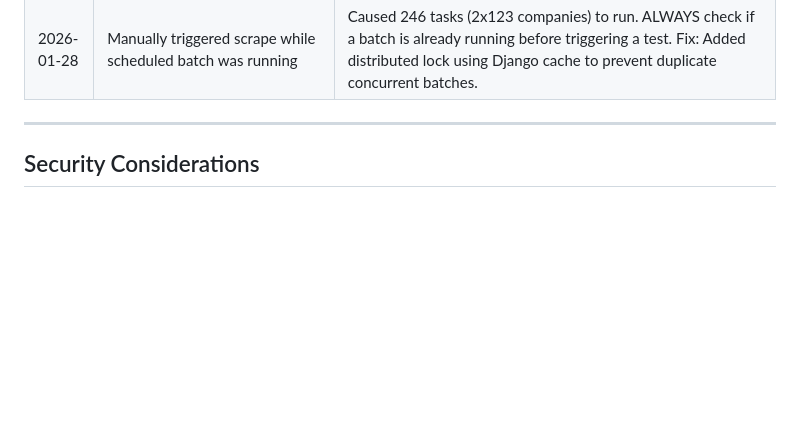
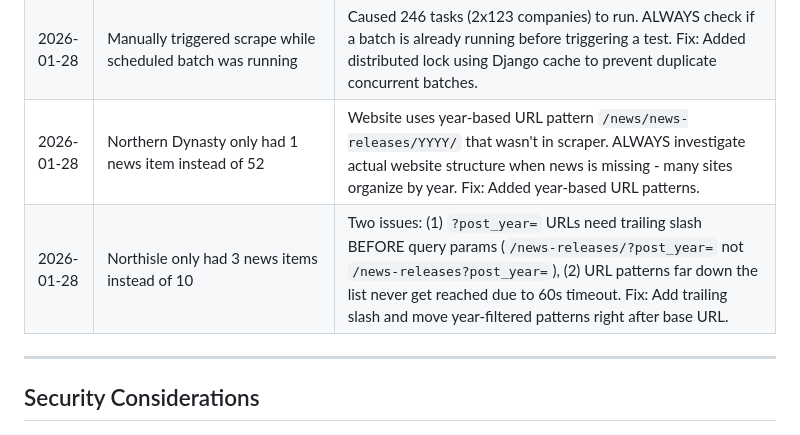
Before and after one commit to adamdasovich/goldventure, a Markdown page: CLAUDE.md, the part around the change. GitHub-like rendering; blank space fills up the shorter version.

Commit message:
Update CLAUDE.md with website crawler lessons learned
- Northern Dynasty: year-based URL patterns /news/news-releases/YYYY/
- Northisle: trailing slash required before query params, URL ordering matters

Co-Authored-By: Claude Opus 4.5 <noreply@anthropic.com>

```diff
--- a/CLAUDE.md
+++ b/CLAUDE.md
@@ -579,6 +579,8 @@ When Claude makes a mistake and gets corrected, add it here:
 | 2026-01-27 | Daily scrape took 500+ seconds per company | Root cause was NewsContentProcessor._process_company_news() fetching content from each news URL after scraping (15s timeout × N items). Fix: Skip content processing during daily scrapes (only during onboarding). ALWAYS trace the FULL code path - the scraping was fast (13-60s), but post-processing was adding 500+ seconds. |
 | 2026-01-28 | Assumed ticker wasn't scraped without checking | The ticker WAS scraped (NIM on TSX Venture). NEVER assume or state anything without investigating first. Read the actual data, check the database, look at the code. Making false claims wastes time and frustrates the user. |
 | 2026-01-28 | Manually triggered scrape while scheduled batch was running | Caused 246 tasks (2x123 companies) to run. ALWAYS check if a batch is already running before triggering a test. Fix: Added distributed lock using Django cache to prevent duplicate concurrent batches. |
+| 2026-01-28 | Northern Dynasty only had 1 news item instead of 52 | Website uses year-based URL pattern `/news/news-releases/YYYY/` that wasn't in scraper. ALWAYS investigate actual website structure when news is missing - many sites organize by year. Fix: Added year-based URL patterns. |
+| 2026-01-28 | Northisle only had 3 news items instead of 10 | Two issues: (1) `?post_year=` URLs need trailing slash BEFORE query params (`/news-releases/?post_year=` not `/news-releases?post_year=`), (2) URL patterns far down the list never get reached due to 60s timeout. Fix: Add trailing slash and move year-filtered patterns right after base URL. |
 
 ---
 
```
